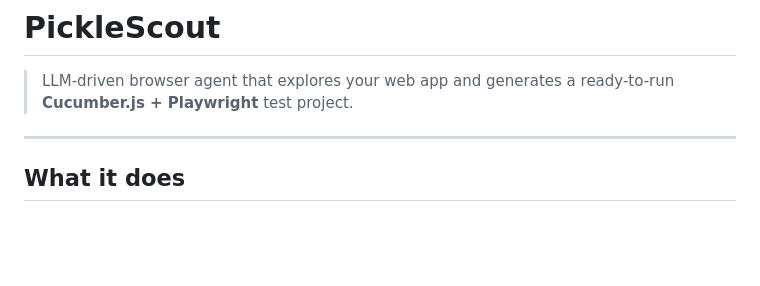
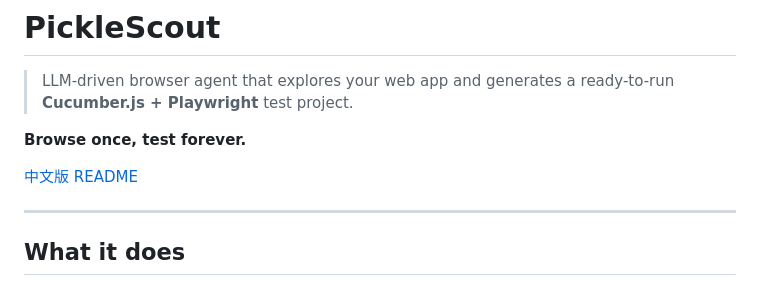
Before and after one commit to iskWang/PickleScout, a Markdown page: README.md, the part around the change. Drawn GitHub-style; blank space fills up the shorter version.

Commit message:
docs: add tagline, language switcher, and Chinese README

```diff
--- a/README.md
+++ b/README.md
@@ -1,6 +1,10 @@
 # PickleScout
 
 > LLM-driven browser agent that explores your web app and generates a ready-to-run **Cucumber.js + Playwright** test project.
+
+**Browse once, test forever.**
+
+[中文版 README](README.zh-TW.md)
 
 ---
 
```
Also changed, not shown: README.zh-TW.md (added, +249 -0 lines).
